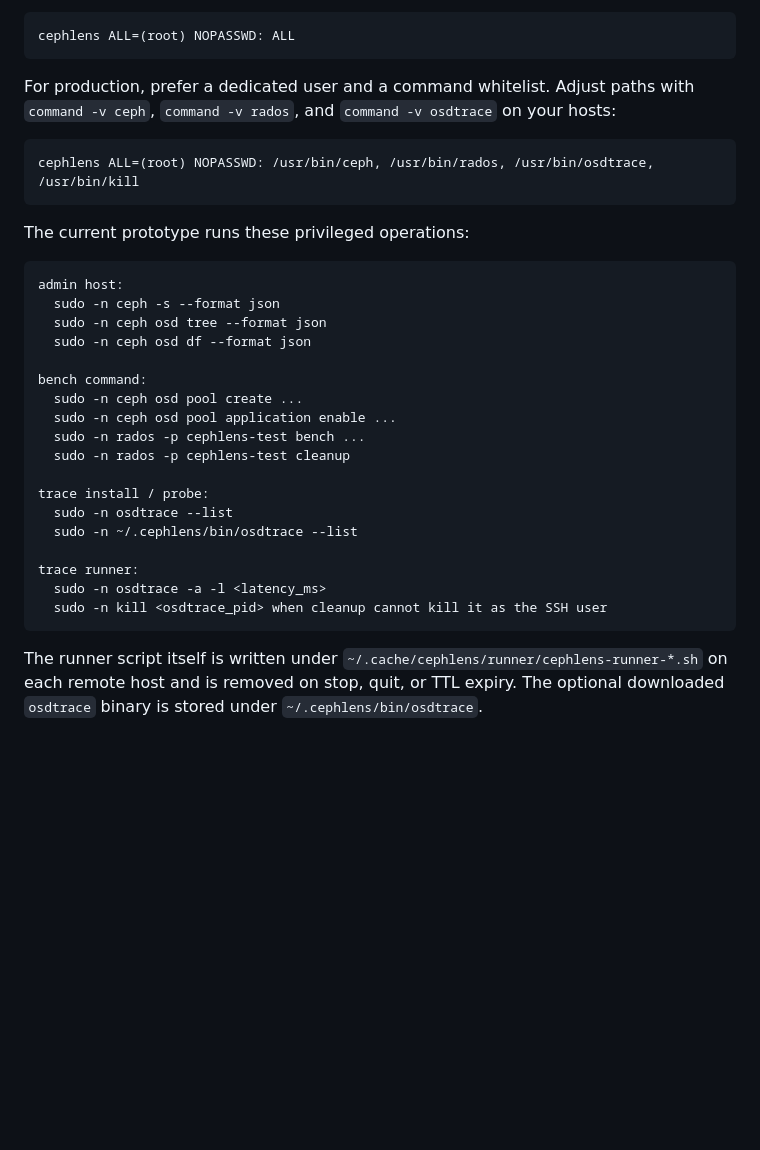
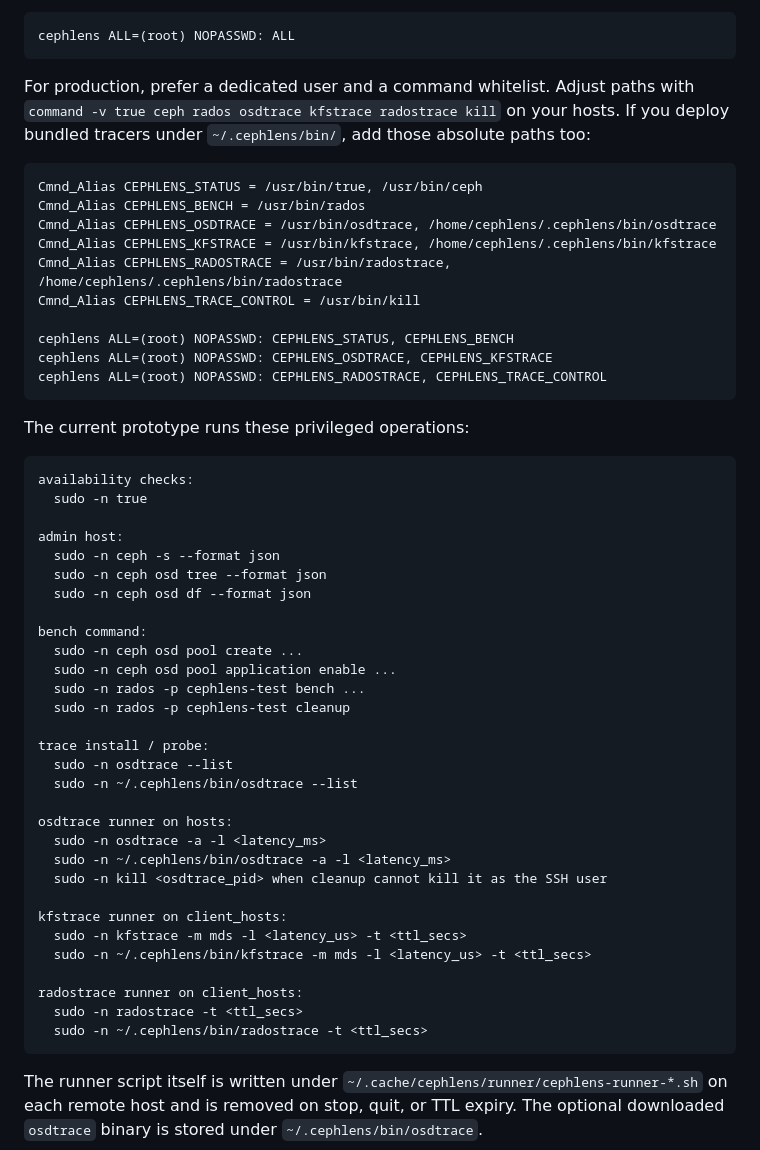
Before and after one commit to xtrusia/cephlens, a Markdown page: README.md, the part around the change. GitHub-like rendering; blank space fills up the shorter version.

Commit message:
Update sudo permissions docs
Signed-off-by: Seyeong Kim <me@seyeong.kim>

````diff
--- a/README.md
+++ b/README.md
@@ -150,16 +150,29 @@ cephlens ALL=(root) NOPASSWD: ALL
 ```
 
 For production, prefer a dedicated user and a command whitelist. Adjust paths
-with `command -v ceph`, `command -v rados`, and `command -v osdtrace` on your
-hosts:
+with `command -v true ceph rados osdtrace kfstrace radostrace kill` on your
+hosts. If you deploy bundled tracers under `~/.cephlens/bin/`, add those
+absolute paths too:
 
 ```sudoers
-cephlens ALL=(root) NOPASSWD: /usr/bin/ceph, /usr/bin/rados, /usr/bin/osdtrace, /usr/bin/kill
+Cmnd_Alias CEPHLENS_STATUS = /usr/bin/true, /usr/bin/ceph
+Cmnd_Alias CEPHLENS_BENCH = /usr/bin/rados
+Cmnd_Alias CEPHLENS_OSDTRACE = /usr/bin/osdtrace, /home/cephlens/.cephlens/bin/osdtrace
+Cmnd_Alias CEPHLENS_KFSTRACE = /usr/bin/kfstrace, /home/cephlens/.cephlens/bin/kfstrace
+Cmnd_Alias CEPHLENS_RADOSTRACE = /usr/bin/radostrace, /home/cephlens/.cephlens/bin/radostrace
+Cmnd_Alias CEPHLENS_TRACE_CONTROL = /usr/bin/kill
+
+cephlens ALL=(root) NOPASSWD: CEPHLENS_STATUS, CEPHLENS_BENCH
+cephlens ALL=(root) NOPASSWD: CEPHLENS_OSDTRACE, CEPHLENS_KFSTRACE
+cephlens ALL=(root) NOPASSWD: CEPHLENS_RADOSTRACE, CEPHLENS_TRACE_CONTROL
 ```
 
 The current prototype runs these privileged operations:
 
 ```text
+availability checks:
+  sudo -n true
+
 admin host:
   sudo -n ceph -s --format json
   sudo -n ceph osd tree --format json
@@ -175,9 +188,18 @@ trace install / probe:
   sudo -n osdtrace --list
   sudo -n ~/.cephlens/bin/osdtrace --list
 
-trace runner:
+osdtrace runner on hosts:
   sudo -n osdtrace -a -l <latency_ms>
+  sudo -n ~/.cephlens/bin/osdtrace -a -l <latency_ms>
   sudo -n kill <osdtrace_pid> when cleanup cannot kill it as the SSH user
+
+kfstrace runner on client_hosts:
+  sudo -n kfstrace -m mds -l <latency_us> -t <ttl_secs>
+  sudo -n ~/.cephlens/bin/kfstrace -m mds -l <latency_us> -t <ttl_secs>
+
+radostrace runner on client_hosts:
+  sudo -n radostrace -t <ttl_secs>
+  sudo -n ~/.cephlens/bin/radostrace -t <ttl_secs>
 ```
 
 The runner script itself is written under
````
